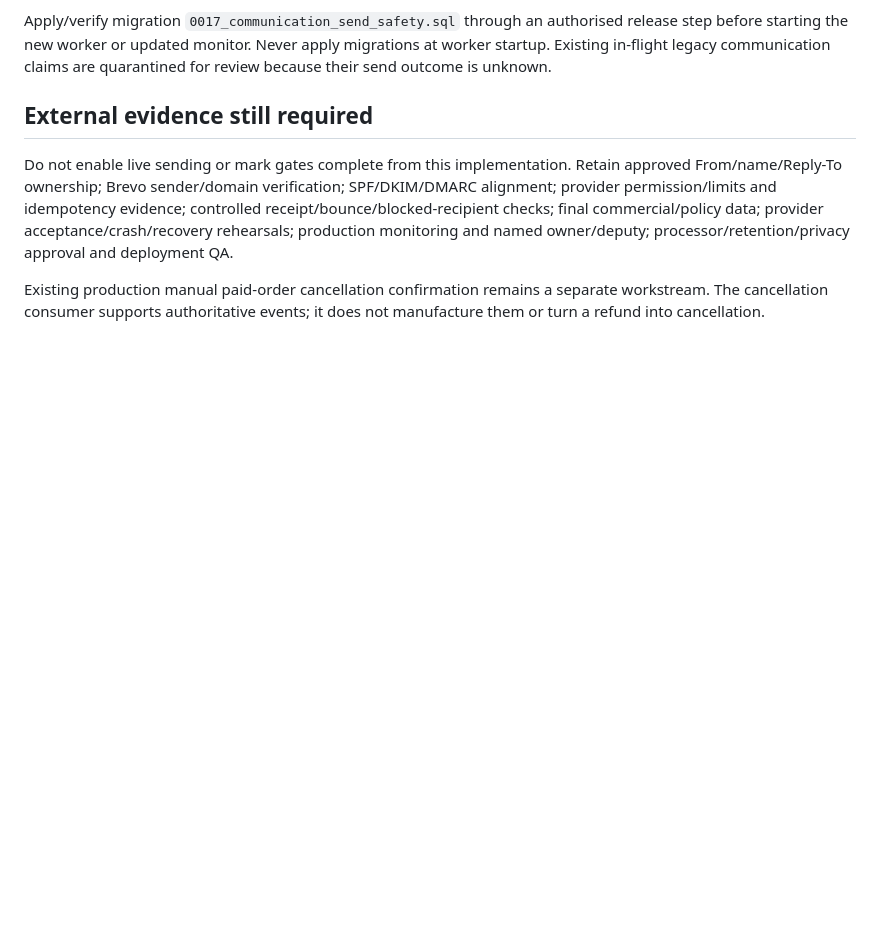
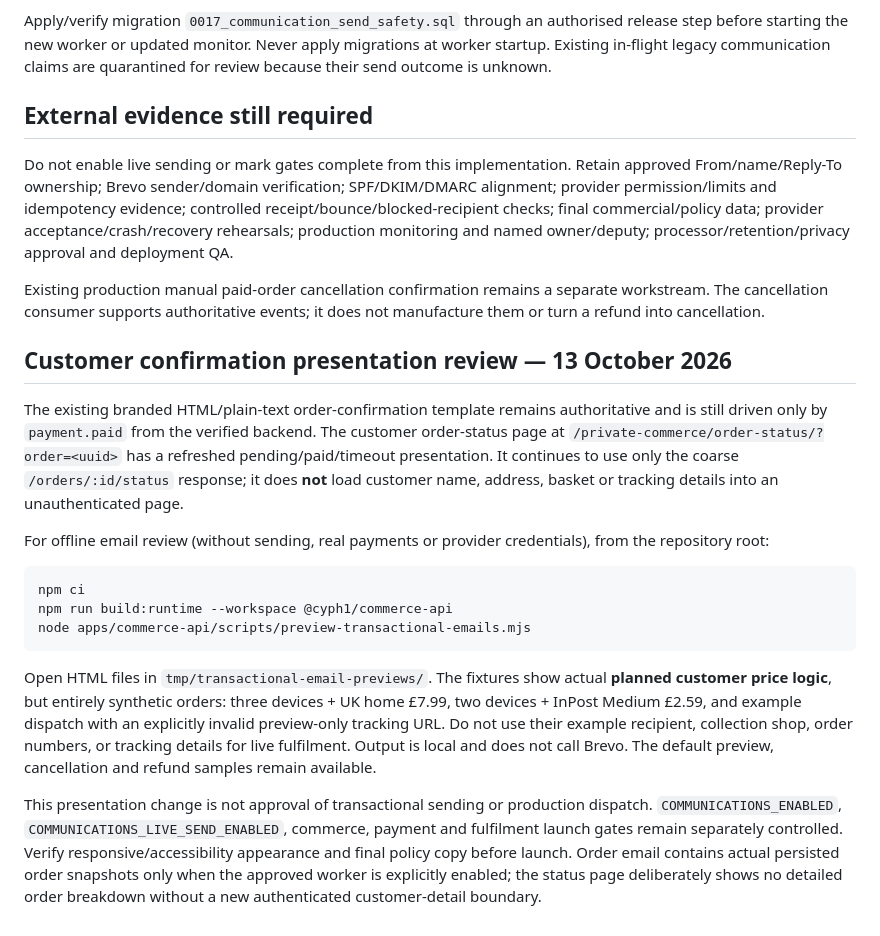
Before and after one commit to rk96884/CYPH1, a Markdown page: docs/operations/TRANSACTIONAL-COMMUNICATIONS.md, the part around the change. GitHub-like rendering; blank space fills up the shorter version.

Commit message:
Document secure preview and confirmation presentation review

````diff
--- a/docs/operations/TRANSACTIONAL-COMMUNICATIONS.md
+++ b/docs/operations/TRANSACTIONAL-COMMUNICATIONS.md
@@ -147,3 +147,19 @@ owner/deputy; processor/retention/privacy approval and deployment QA.
 Existing production manual paid-order cancellation confirmation remains a
 separate workstream. The cancellation consumer supports authoritative events;
 it does not manufacture them or turn a refund into cancellation.
+
+## Customer confirmation presentation review — 13 October 2026
+
+The existing branded HTML/plain-text order-confirmation template remains authoritative and is still driven only by `payment.paid` from the verified backend. The customer order-status page at `/private-commerce/order-status/?order=<uuid>` has a refreshed pending/paid/timeout presentation. It continues to use only the coarse `/orders/:id/status` response; it does **not** load customer name, address, basket or tracking details into an unauthenticated page.
+
+For offline email review (without sending, real payments or provider credentials), from the repository root:
+
+```sh
+npm ci
+npm run build:runtime --workspace @cyph1/commerce-api
+node apps/commerce-api/scripts/preview-transactional-emails.mjs
+```
+
+Open HTML files in `tmp/transactional-email-previews/`. The fixtures show actual **planned customer price logic**, but entirely synthetic orders: three devices + UK home £7.99, two devices + InPost Medium £2.59, and example dispatch with an explicitly invalid preview-only tracking URL. Do not use their example recipient, collection shop, order numbers, or tracking details for live fulfilment. Output is local and does not call Brevo. The default preview, cancellation and refund samples remain available.
+
+This presentation change is not approval of transactional sending or production dispatch. `COMMUNICATIONS_ENABLED`, `COMMUNICATIONS_LIVE_SEND_ENABLED`, commerce, payment and fulfilment launch gates remain separately controlled. Verify responsive/accessibility appearance and final policy copy before launch. Order email contains actual persisted order snapshots only when the approved worker is explicitly enabled; the status page deliberately shows no detailed order breakdown without a new authenticated customer-detail boundary.
````
